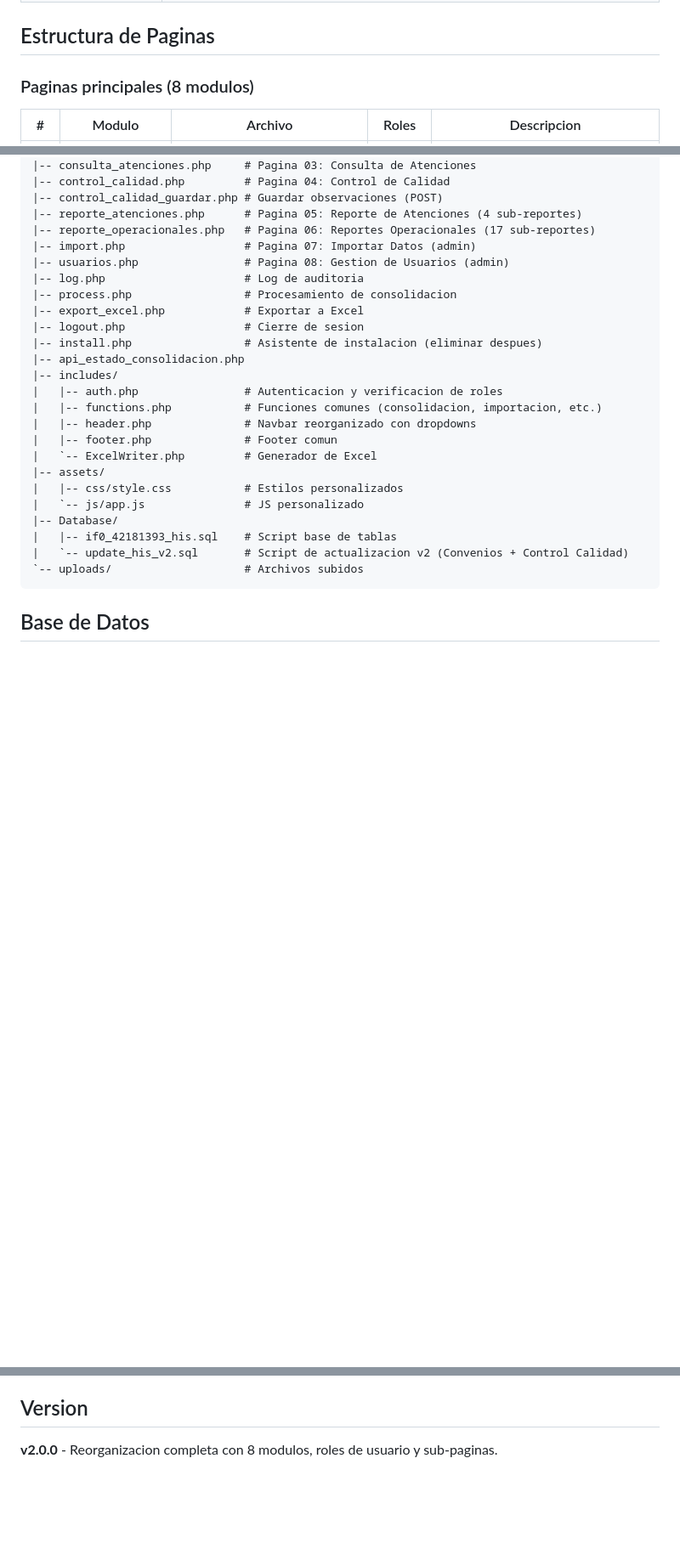
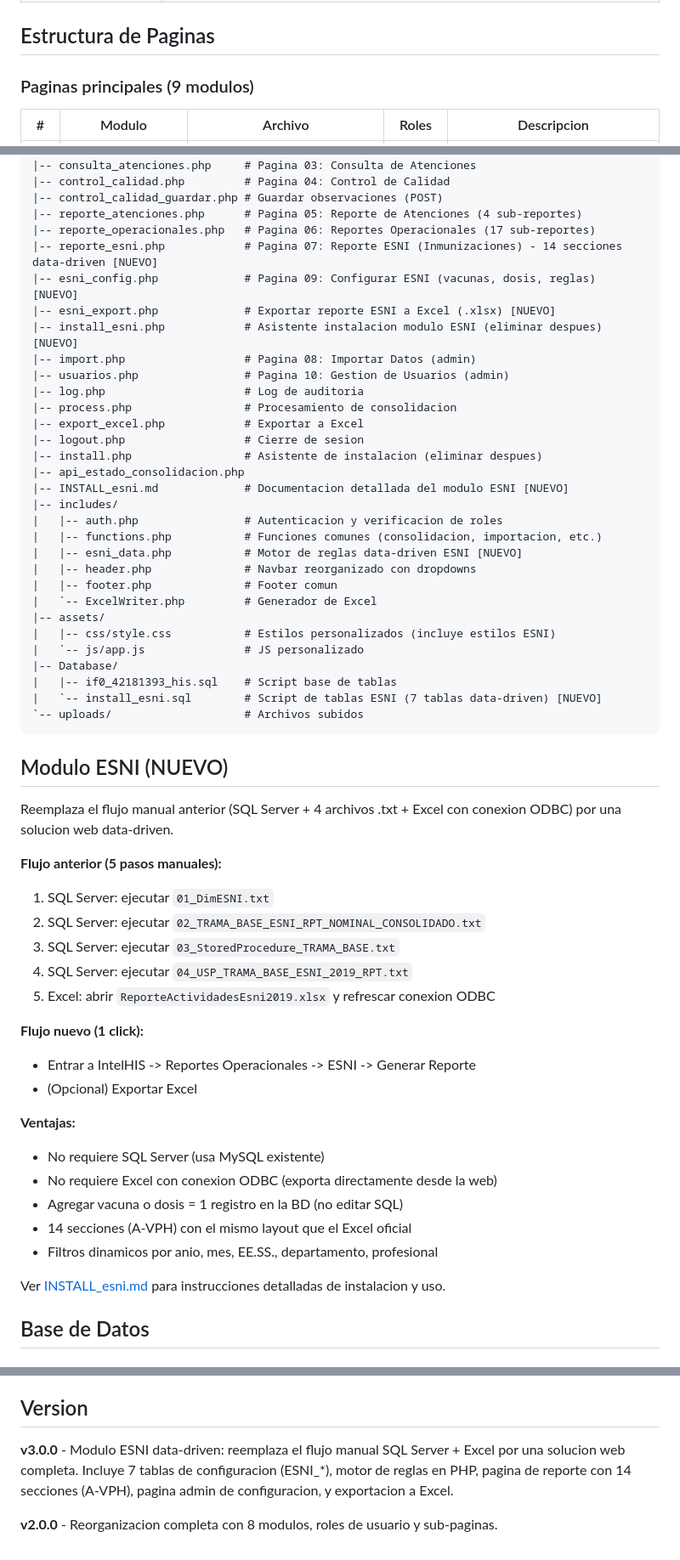
Before and after one commit to jhonrv1997/Estadistica_perene, a Markdown page: README.md, 3 parts joined by grey strips. Shown at 85% size. Rendered like a GitHub page; blank space fills up the shorter version.

````diff
--- a/README.md
+++ b/README.md
@@ -20,7 +20,7 @@ El sistema soporta dos roles:
 
 ## Estructura de Paginas
 
-### Paginas principales (8 modulos)
+### Paginas principales (9 modulos)
 
 | # | Modulo | Archivo | Roles | Descripcion |
 |---|--------|---------|-------|-------------|
@@ -64,28 +66,58 @@ El sistema soporta dos roles:
 |-- control_calidad_guardar.php # Guardar observaciones (POST)
 |-- reporte_atenciones.php      # Pagina 05: Reporte de Atenciones (4 sub-reportes)
 |-- reporte_operacionales.php   # Pagina 06: Reportes Operacionales (17 sub-reportes)
-|-- import.php                  # Pagina 07: Importar Datos (admin)
-|-- usuarios.php                # Pagina 08: Gestion de Usuarios (admin)
+|-- reporte_esni.php            # Pagina 07: Reporte ESNI (Inmunizaciones) - 14 secciones data-driven [NUEVO]
+|-- esni_config.php             # Pagina 09: Configurar ESNI (vacunas, dosis, reglas) [NUEVO]
+|-- esni_export.php             # Exportar reporte ESNI a Excel (.xlsx) [NUEVO]
+|-- install_esni.php            # Asistente instalacion modulo ESNI (eliminar despues) [NUEVO]
+|-- import.php                  # Pagina 08: Importar Datos (admin)
+|-- usuarios.php                # Pagina 10: Gestion de Usuarios (admin)
 |-- log.php                     # Log de auditoria
 |-- process.php                 # Procesamiento de consolidacion
 |-- export_excel.php            # Exportar a Excel
 |-- logout.php                  # Cierre de sesion
 |-- install.php                 # Asistente de instalacion (eliminar despues)
 |-- api_estado_consolidacion.php
+|-- INSTALL_esni.md             # Documentacion detallada del modulo ESNI [NUEVO]
 |-- includes/
 |   |-- auth.php                # Autenticacion y verificacion de roles
 |   |-- functions.php           # Funciones comunes (consolidacion, importacion, etc.)
+|   |-- esni_data.php           # Motor de reglas data-driven ESNI [NUEVO]
 |   |-- header.php              # Navbar reorganizado con dropdowns
 |   |-- footer.php              # Footer comun
 |   `-- ExcelWriter.php         # Generador de Excel
 |-- assets/
-|   |-- css/style.css           # Estilos personalizados
+|   |-- css/style.css           # Estilos personalizados (incluye estilos ESNI)
 |   `-- js/app.js               # JS personalizado
 |-- Database/
 |   |-- if0_42181393_his.sql    # Script base de tablas
-|   `-- update_his_v2.sql       # Script de actualizacion v2 (Convenios + Control Calidad)
+|   `-- install_esni.sql        # Script de tablas ESNI (7 tablas data-driven) [NUEVO]
 `-- uploads/                    # Archivos subidos
 ```
+
+## Modulo ESNI (NUEVO)
+
+Reemplaza el flujo manual anterior (SQL Server + 4 archivos .txt + Excel con conexion ODBC) por una solucion web data-driven.
+
+**Flujo anterior (5 pasos manuales):**
+1. SQL Server: ejecutar `01_DimESNI.txt`
+2. SQL Server: ejecutar `02_TRAMA_BASE_ESNI_RPT_NOMINAL_CONSOLIDADO.txt`
+3. SQL Server: ejecutar `03_StoredProcedure_TRAMA_BASE.txt`
+4. SQL Server: ejecutar `04_USP_TRAMA_BASE_ESNI_2019_RPT.txt`
+5. Excel: abrir `ReporteActividadesEsni2019.xlsx` y refrescar conexion ODBC
+
+**Flujo nuevo (1 click):**
+- Entrar a IntelHIS -> Reportes Operacionales -> ESNI -> Generar Reporte
+- (Opcional) Exportar Excel
+
+**Ventajas:**
+- No requiere SQL Server (usa MySQL existente)
+- No requiere Excel con conexion ODBC (exporta directamente desde la web)
+- Agregar vacuna o dosis = 1 registro en la BD (no editar SQL)
+- 14 secciones (A-VPH) con el mismo layout que el Excel oficial
+- Filtros dinamicos por anio, mes, EE.SS., departamento, profesional
+
+Ver [INSTALL_esni.md](INSTALL_esni.md) para instrucciones detalladas de instalacion y uso.
 
 ## Base de Datos
 
@@ -143,4 +189,6 @@ define('MAX_FILE_SIZE', 100 * 1024 * 1024);  // 100 MB
 
 ## Version
 
+**v3.0.0** - Modulo ESNI data-driven: reemplaza el flujo manual SQL Server + Excel por una solucion web completa. Incluye 7 tablas de configuracion (ESNI_*), motor de reglas en PHP, pagina de reporte con 14 secciones (A-VPH), pagina admin de configuracion, y exportacion a Excel.
+
 **v2.0.0** - Reorganizacion completa con 8 modulos, roles de usuario y sub-paginas.
````
Also changed, not shown: other parts of README.md (+19 -3 lines).
